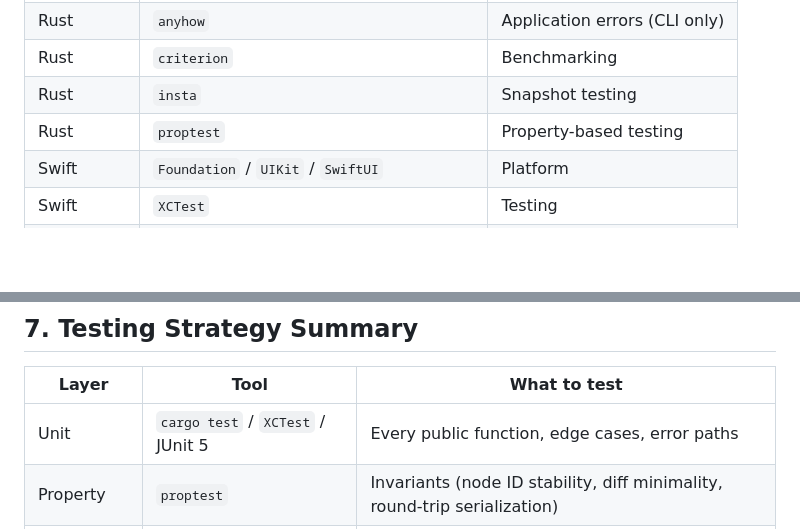
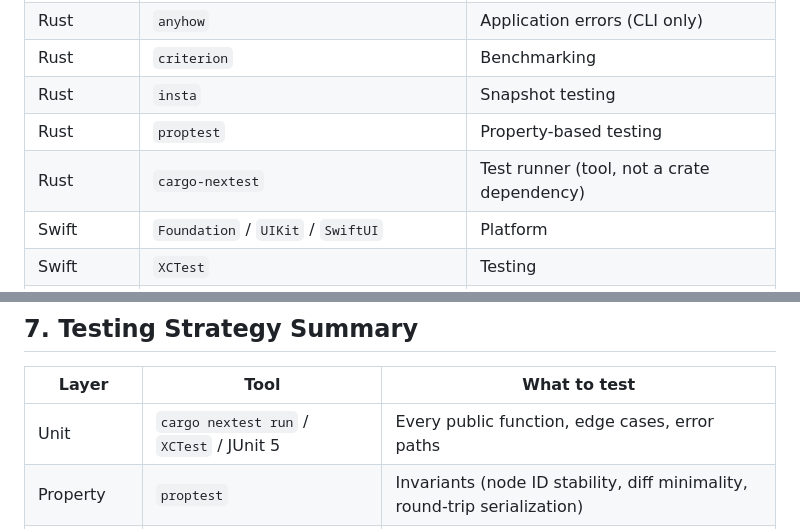
Before and after one commit to elcoosp/flux, a Markdown page: AGENTS.md, 2 parts joined by grey strips. GitHub-like rendering; blank space fills up the shorter version.

```diff
--- a/AGENTS.md
+++ b/AGENTS.md
@@ -85,6 +85,7 @@ Before adding any new dependency:
 | Rust | `criterion` | Benchmarking |
 | Rust | `insta` | Snapshot testing |
 | Rust | `proptest` | Property-based testing |
+| Rust | `cargo-nextest` | Test runner (tool, not a crate dependency) |
 | Swift | `Foundation` / `UIKit` / `SwiftUI` | Platform |
 | Swift | `XCTest` | Testing |
 | Kotlin | `androidx.compose.*` | UI |
@@ -462,7 +480,7 @@ When you encounter a decision point not covered by the spec:
 
 | Layer | Tool | What to test |
 |---|---|---|
-| Unit | `cargo test` / `XCTest` / JUnit 5 | Every public function, edge cases, error paths |
+| Unit | `cargo nextest run` / `XCTest` / JUnit 5 | Every public function, edge cases, error paths |
 | Property | `proptest` | Invariants (node ID stability, diff minimality, round-trip serialization) |
 | Snapshot | `insta` | Codegen output (Swift and Kotlin generated code) |
 | Benchmark | `criterion` / `XCTMeasure` / JMH | Performance budgets (see §3.7) |
```
Also changed, not shown: other parts of AGENTS.md (+21 -3 lines).
